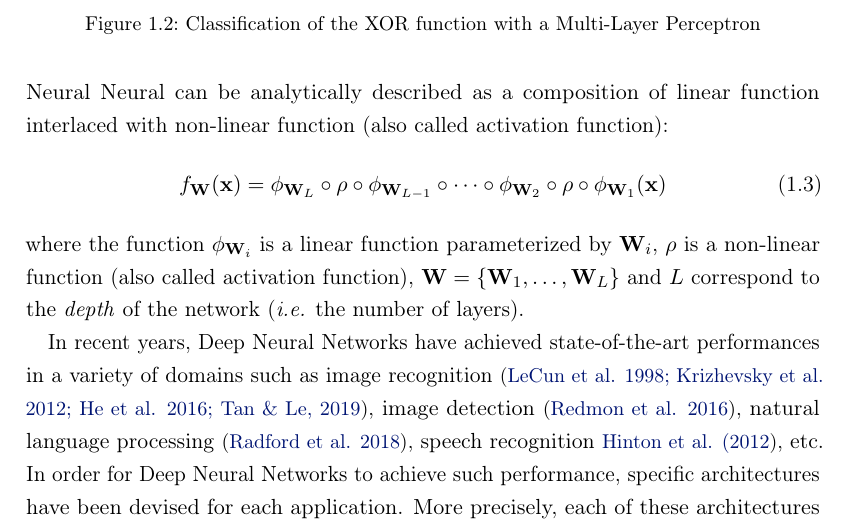
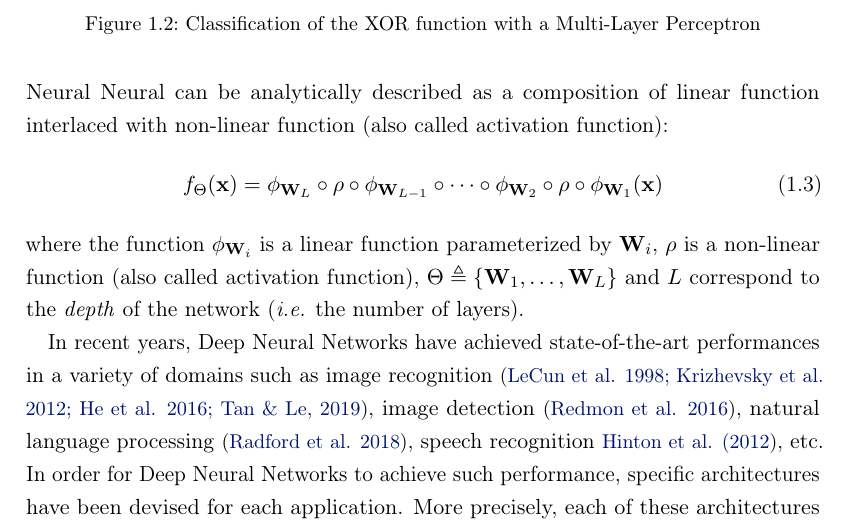
Before and after one commit to araujoalexandre/thesis, a LaTeX thesis (main.tex, which reads sources/ch1-introduction.tex): part of page 13 of 79, cut so that both start at the same text. Compiled offline with pdfLaTeX.

Commit message:
update chapter 1

```diff
--- a/sources/ch1-introduction.tex
+++ b/sources/ch1-introduction.tex
@@ -93,10 +93,10 @@ Let $\phi_1$ and $\phi_2$ be two linear functions, we could define a \emph{Multi
 One of the first \emph{Multi-Layer Perceptron}, or now more commonly known as \emph{Deep Neural Network}, was introduced by~\citeauthor{ivakhnenko1967cybernetics} in~\citeyear{ivakhnenko1967cybernetics}.
 More precisely, a Neural Neural can be analytically described as a composition of linear function interlaced with non-linear function (also called activation function):
 \begin{equation}
-  f_\Wmat(\xvec) = \phi_{\Wmat_L} \circ \rho \circ \phi_{\Wmat_{L-1}} \circ \cdots \circ \phi_{\Wmat_2} \circ \rho \circ \phi_{\Wmat_1}(\xvec)
+  f_\Theta(\xvec) = \phi_{\Wmat_L} \circ \rho \circ \phi_{\Wmat_{L-1}} \circ \cdots \circ \phi_{\Wmat_2} \circ \rho \circ \phi_{\Wmat_1}(\xvec)
   \label{equation:neural_network}
 \end{equation}
-where the function $\phi_{\Wmat_i}$ is a linear function parameterized by $\Wmat_i$, $\rho$ is a non-linear function (also called activation function), $\Wmat = \{\Wmat_1, \dots, \Wmat_L \}$ and $L$ correspond to the \emph{depth} of the network (\ie the number of layers).
+where the function $\phi_{\Wmat_i}$ is a linear function parameterized by $\Wmat_i$, $\rho$ is a non-linear function (also called activation function), $\Theta \triangleq \{\Wmat_1, \dots, \Wmat_L \}$ and $L$ correspond to the \emph{depth} of the network (\ie the number of layers).
 
 In recent years, Deep Neural Networks have achieved state-of-the-art performances in a variety of domains such as image recognition~\cite{lecun1998gradient,krizhevsky2012imagenet,He_2016_CVPR,tan2019efficientnet}, image detection~\cite{redmon2016you}, natural language processing~\cite{radford2018Language}, speech recognition~\citet{hinton2012deep}, etc.
 In order for Deep Neural Networks to achieve such performance, specific architectures have been devised for each application.
```
